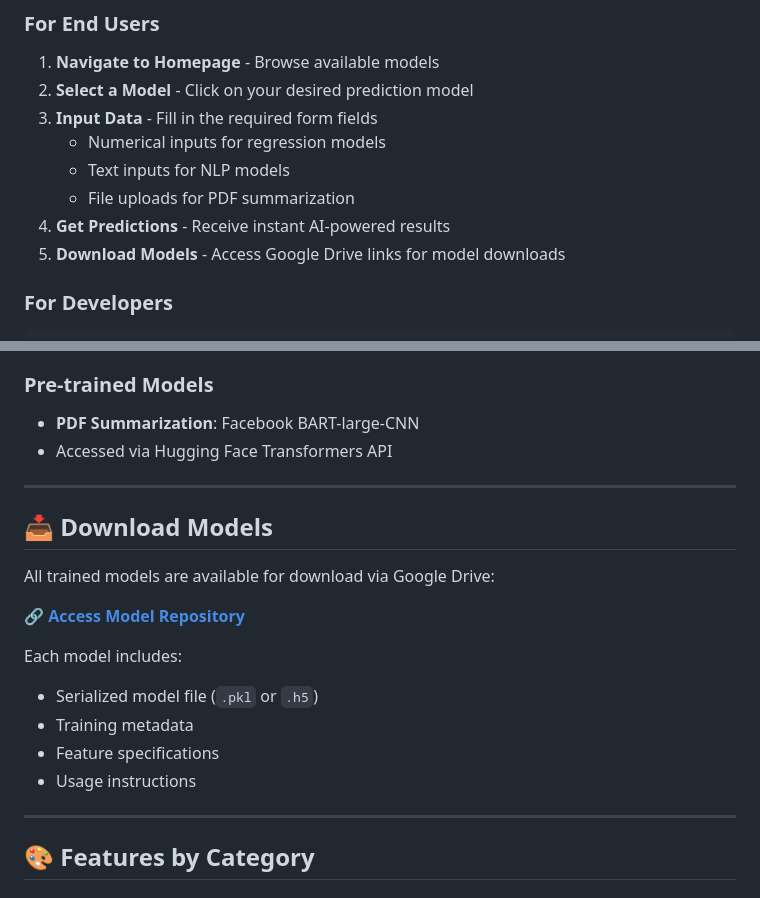
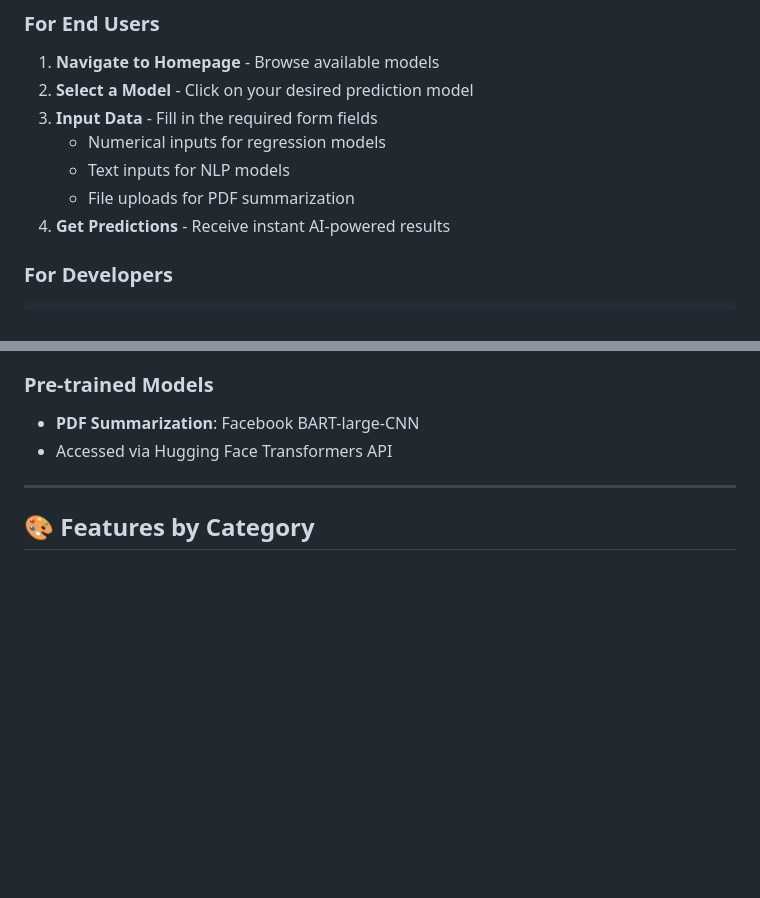
Before and after one commit to thonedra-dev/Ai_Model_Hub, a Markdown page: README.md, 2 parts joined by grey strips. Drawn GitHub-style; blank space fills up the shorter version.

Commit message:
Fixing necessary changes and designing the template

```diff
--- a/README.md
+++ b/README.md
@@ -185,7 +185,7 @@ transformers==latest
    - Text inputs for NLP models
    - File uploads for PDF summarization
 4. **Get Predictions** - Receive instant AI-powered results
-5. **Download Models** - Access Google Drive links for model downloads
+
 
 ### For Developers
 
@@ -249,19 +249,6 @@ AI_Model_Hub/
 
 ---
 
-## 📥 Download Models
-
-All trained models are available for download via Google Drive:
-
-🔗 **[Access Model Repository](https://drive.google.com/your-link-here)**
-
-Each model includes:
-- Serialized model file (`.pkl` or `.h5`)
-- Training metadata
-- Feature specifications
-- Usage instructions
-
----
 
 ## 🎨 Features by Category
 
```
